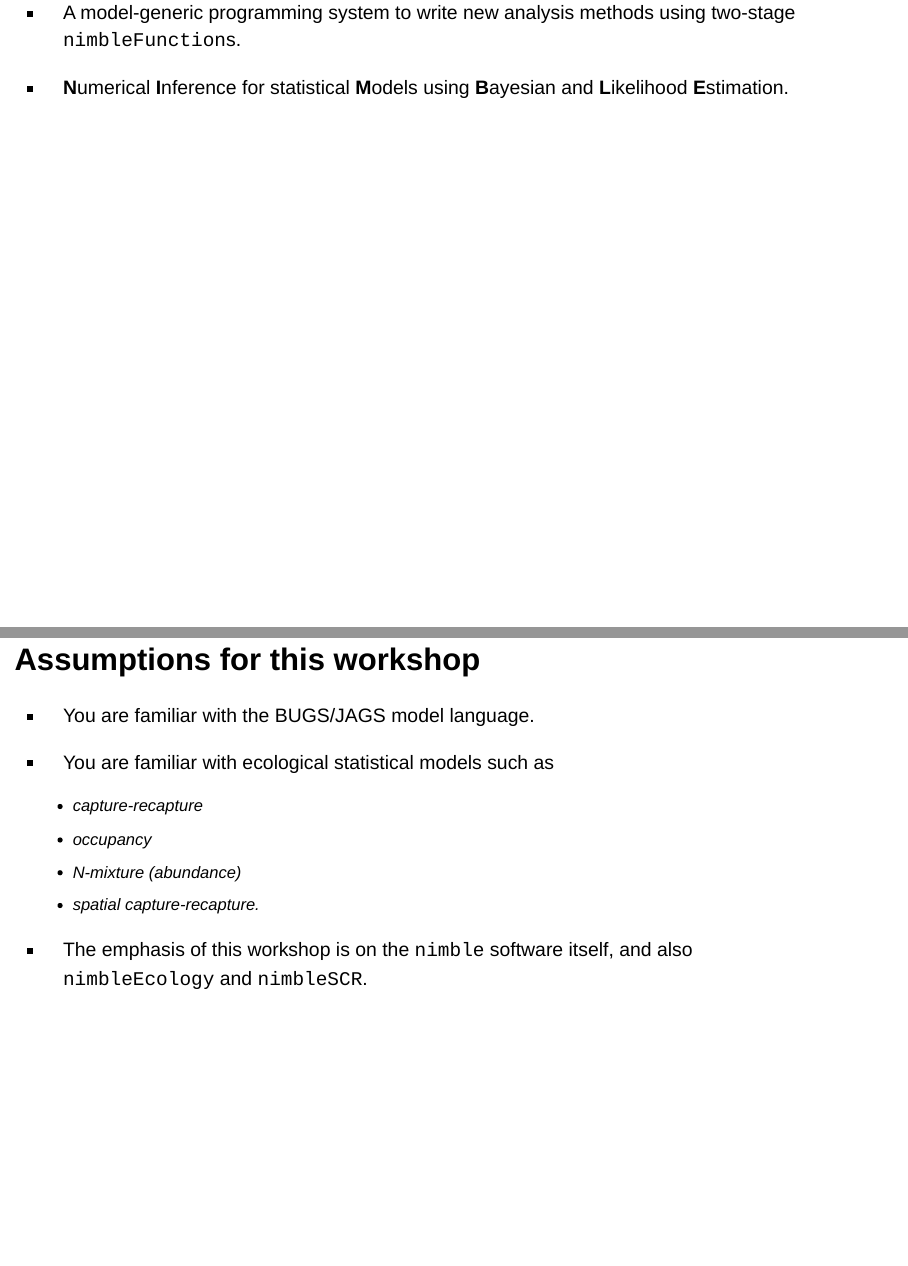
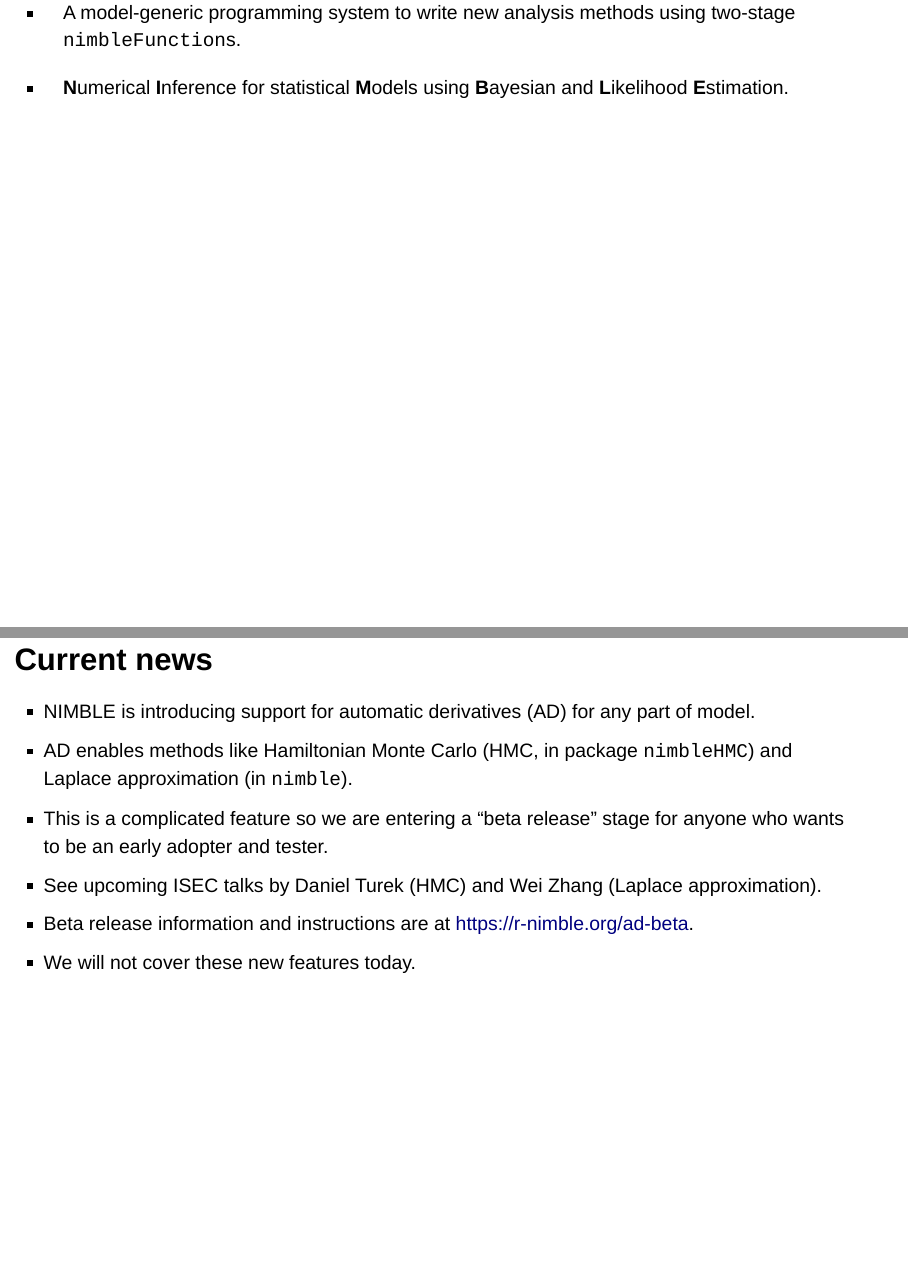
Before and after one commit to nimble-training/nimble-isec-2022, an R Markdown document (content/1_guided_tour/guided_tour_of_nimble.Rmd): pages 5 and 6 of 32 before the commit and pages 5 and 6 of 33 after it, joined at a grey line. The pictures show the output file content/1_guided_tour/guided_tour_of_nimble.html that the author committed with the source, opened offline.

Commit message:
Add slide on AD

```diff
--- a/content/1_guided_tour/guided_tour_of_nimble.Rmd
+++ b/content/1_guided_tour/guided_tour_of_nimble.Rmd
@@ -56,6 +56,15 @@ We don't have time for spatial models (e.g. conditional auto-regressive models).
 
 - A model-generic programming system to write new analysis methods using two-stage `nimbleFunction`s.
 - **N**umerical **I**nference for statistical **M**odels using **B**ayesian and **L**ikelihood **E**stimation.
+
+# Current news
+
+- NIMBLE is introducing support for automatic derivatives (AD) for any part of model.
+- AD enables methods like Hamiltonian Monte Carlo (HMC, in package `nimbleHMC`) and Laplace approximation (in `nimble`).
+- This is a complicated feature so we are entering a "beta release" stage for anyone who wants to be an early adopter and tester.
+- See upcoming ISEC talks by Daniel Turek (HMC) and Wei Zhang (Laplace approximation).
+- Beta release information and instructions are at [https://r-nimble.org/ad-beta](https://r-nimble.org/ad-beta).
+- We will not cover these new features today.
 
 # Assumptions for this workshop
 
```
Also changed, not shown: content/1_guided_tour/guided_tour_of_nimble.html, content/1_guided_tour/guided_tour_of_nimble_alt.html.
